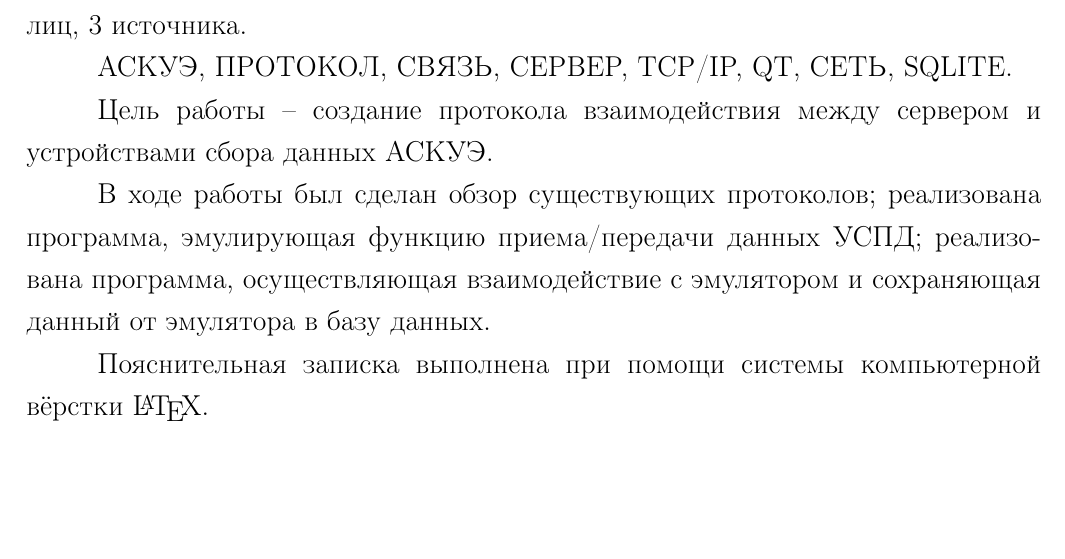
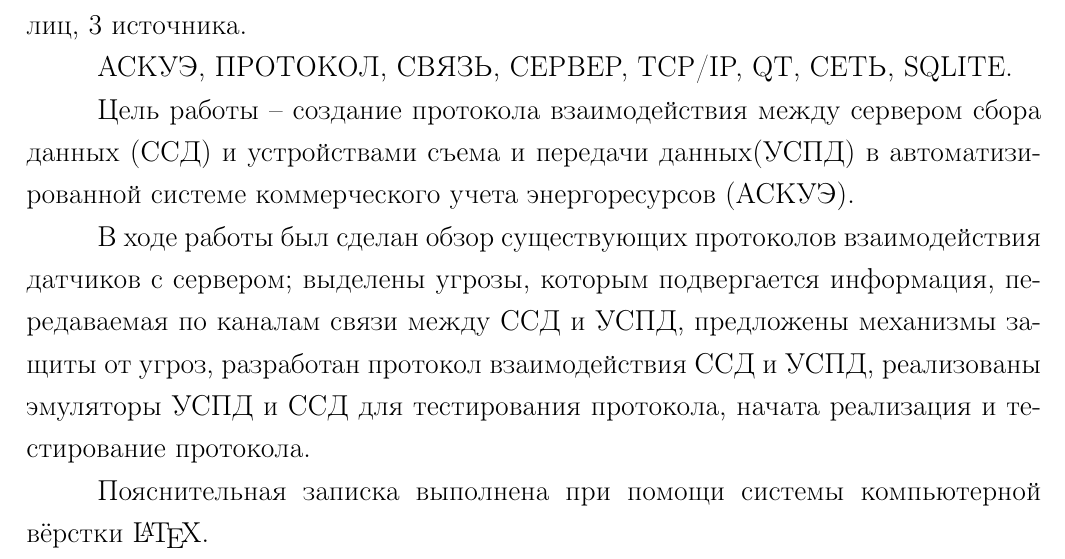
Before and after one commit to mariarti91/diplom, a LaTeX thesis (diplom/report.tex, which reads diplom/essay.tex): part of page 2 of 33, cut so that both start at the same text, the shorter picture padded with empty space. Compiled offline with pdfLaTeX; a LaTeX package or settings file that is missing is left out.

Commit message:
changed essay

```diff
--- a/diplom/essay.tex
+++ b/diplom/essay.tex
@@ -5,8 +5,8 @@
 
 АСКУЭ, ПРОТОКОЛ, СВЯЗЬ, СЕРВЕР, TCP/IP, QT, СЕТЬ, SQLITE.
 
-Цель работы -- создание протокола взаимодействия между сервером и устройствами сбора данных АСКУЭ.
+Цель работы -- создание протокола взаимодействия между сервером сбора данных (ССД) и устройствами съема и передачи данных(УСПД) в автоматизированной системе коммерческого учета энергоресурсов (АСКУЭ).
 
-В ходе работы был сделан обзор существующих протоколов; реализована программа, эмулирующая функцию приема/передачи данных УСПД; реализована программа, осуществляющая взаимодействие с эмулятором и сохраняющая данный от эмулятора в базу данных.
+В ходе работы был сделан обзор существующих протоколов взаимодействия датчиков с сервером; выделены угрозы, которым подвергается информация, передаваемая по каналам связи между ССД и УСПД, предложены механизмы защиты от угроз, разработан протокол взаимодействия ССД и УСПД, реализованы эмуляторы УСПД и ССД для тестирования протокола, начата реализация и тестирование протокола.  %реализована программа, эмулирующая функцию приема/передачи данных УСПД; реализована программа, осуществляющая взаимодействие с эмулятором и сохраняющая данный от эмулятора в базу данных,
 
 Пояснительная записка выполнена при помощи системы компьютерной вёрстки \LaTeX.
```
